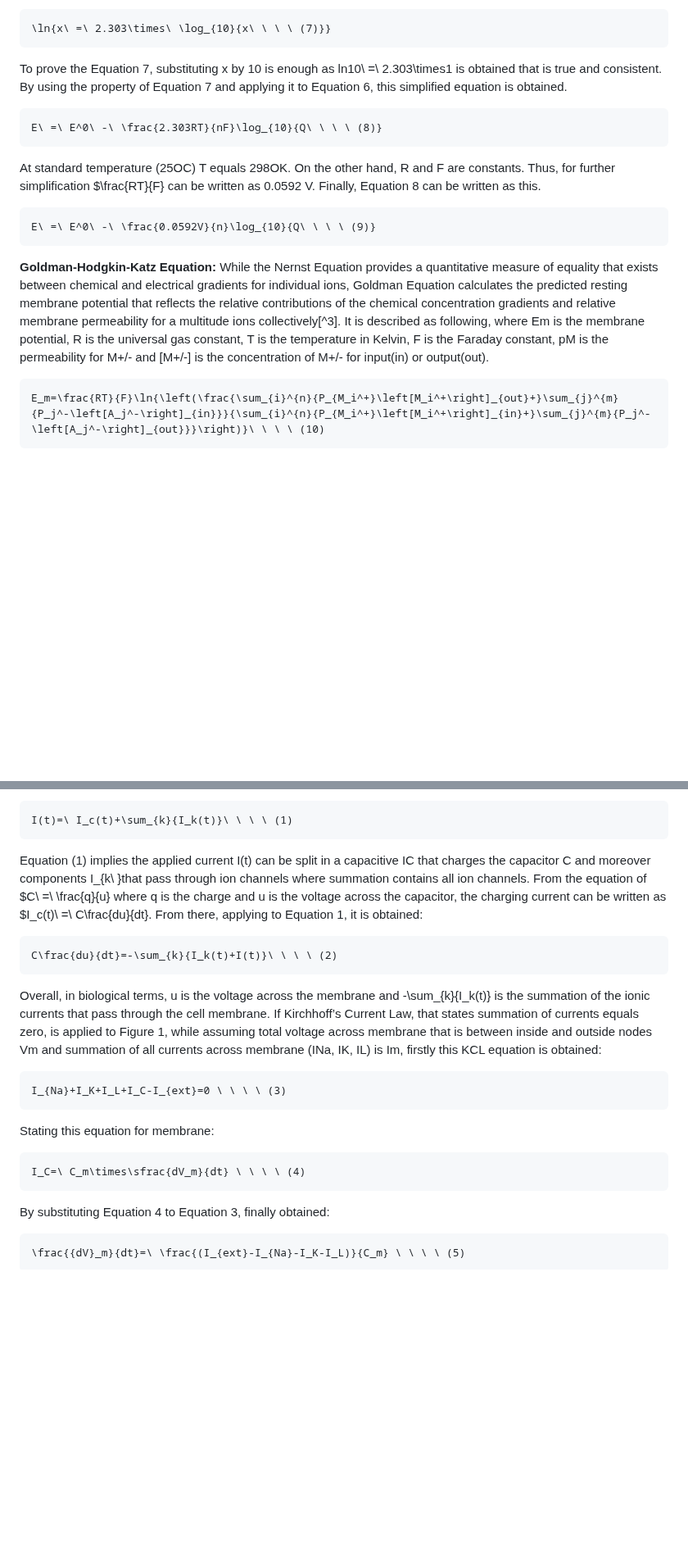
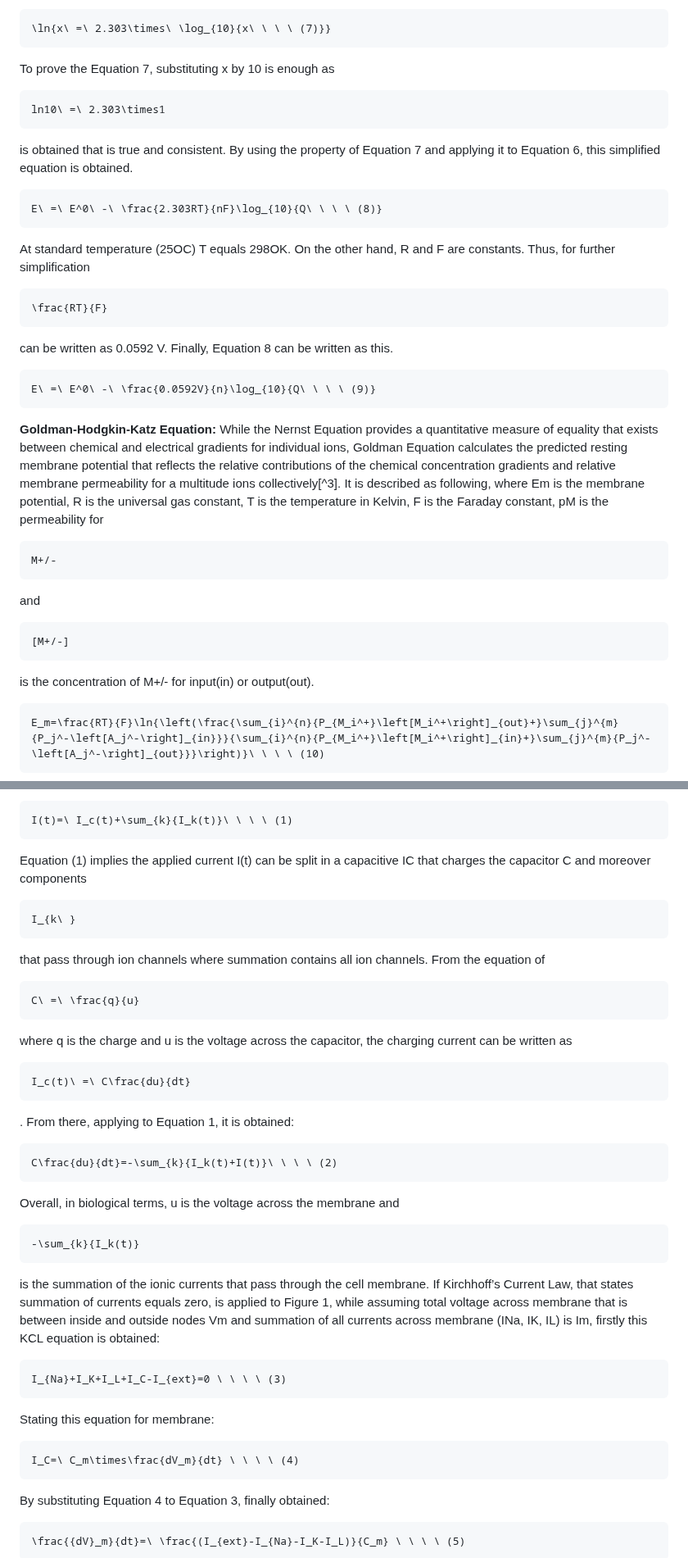
Before and after one commit to rabiaedayilmaz/HodgkinHuxleyModel, a Markdown page: README.md, 2 parts joined by grey strips. Shown at 82% size. Drawn GitHub-style; blank space fills up the shorter version.

````diff
--- a/README.md
+++ b/README.md
@@ -61,20 +61,36 @@ The $lnQ expression can be converted to base 10 from e. This conversion takes re
 \ln{x\ =\ 2.303\times\ \log_{10}{x\ \ \ \ (7)}}
 ```
 
-To prove the Equation 7, substituting x by 10 is enough as ln10\ =\ 2.303\times1 is obtained that is true and consistent. By using the property of Equation 7 and applying it to Equation 6, this simplified equation is obtained.
+To prove the Equation 7, substituting x by 10 is enough as
+```math
+ln10\ =\ 2.303\times1
+```
+is obtained that is true and consistent. By using the property of Equation 7 and applying it to Equation 6, this simplified equation is obtained.
 
 ```math
 E\ =\ E^0\ -\ \frac{2.303RT}{nF}\log_{10}{Q\ \ \ \ (8)}
 ```
 
-At standard temperature (25OC) T equals 298OK. On the other hand, R and F are constants. Thus, for further simplification $\frac{RT}{F} can be written as 0.0592 V. Finally, Equation 8 can be written as this.
+At standard temperature (25OC) T equals 298OK. On the other hand, R and F are constants. Thus, for further simplification
+```math
+\frac{RT}{F}
+```
+can be written as 0.0592 V. Finally, Equation 8 can be written as this.
 
 ```math
 E\ =\ E^0\ -\ \frac{0.0592V}{n}\log_{10}{Q\ \ \ \ (9)}
 ```
 
 **Goldman-Hodgkin-Katz Equation:**  While the Nernst Equation provides a quantitative measure of equality that exists between chemical and electrical gradients for individual ions, Goldman Equation calculates the predicted resting membrane potential that reflects the relative contributions of the chemical concentration gradients and relative membrane permeability for a multitude ions collectively[^3].
-It is described as following, where Em is the membrane potential, R is the universal gas constant, T is the temperature in Kelvin, F is the Faraday constant, pM is the permeability for M+/- and [M+/-] is the concentration of M+/- for input(in) or output(out).
+It is described as following, where Em is the membrane potential, R is the universal gas constant, T is the temperature in Kelvin, F is the Faraday constant, pM is the permeability for
+```math
+M+/-
+```
+and
+```math
+[M+/-]
+```
+is the concentration of M+/- for input(in) or output(out).
 
 ```math
 E_m=\frac{RT}{F}\ln{\left(\frac{\sum_{i}^{n}{P_{M_i^+}\left[M_i^+\right]_{out}+}\sum_{j}^{m}{P_j^-\left[A_j^-\right]_{in}}}{\sum_{i}^{n}{P_{M_i^+}\left[M_i^+\right]_{in}+}\sum_{j}^{m}{P_j^-\left[A_j^-\right]_{out}}}\right)}\ \ \ \ (10)
@@ -123,13 +143,29 @@ The conversation of electrical charge on the membrane is described as:
 I(t)=\ I_c(t)+\sum_{k}{I_k(t)}\ \ \ \ (1)
 ```
 
-Equation (1) implies the applied current I(t) can be split in a capacitive IC that charges the capacitor C  and moreover components I_{k\ }that pass through ion channels where summation contains all ion channels. From the equation of $C\ =\ \frac{q}{u} where q is the charge and u is the voltage across the capacitor, the charging current can be written as $I_c(t)\ =\ C\frac{du}{dt}. From there, applying to Equation 1, it is obtained:
+Equation (1) implies the applied current I(t) can be split in a capacitive IC that charges the capacitor C  and moreover components
+```math
+I_{k\ }
+```
+that pass through ion channels where summation contains all ion channels. From the equation of
+```math
+C\ =\ \frac{q}{u}
+```
+where q is the charge and u is the voltage across the capacitor, the charging current can be written as
+```math
+I_c(t)\ =\ C\frac{du}{dt}
+```
+. From there, applying to Equation 1, it is obtained:
 
 ```math
 C\frac{du}{dt}=-\sum_{k}{I_k(t)+I(t)}\ \ \ \ (2)
 ```
 
-Overall, in biological terms, u is the voltage across the membrane and -\sum_{k}{I_k(t)} is the summation of the ionic currents that pass through the cell membrane.
+Overall, in biological terms, u is the voltage across the membrane and
+```math
+-\sum_{k}{I_k(t)}
+```
+is the summation of the ionic currents that pass through the cell membrane.
 If Kirchhoff’s Current Law, that states summation of currents equals zero, is applied to Figure 1, while assuming total voltage across membrane that is between inside and outside nodes Vm and summation of all currents across membrane (INa, IK, IL) is Im, firstly this KCL equation is obtained:
 
 ```math
@@ -139,7 +175,7 @@ I_{Na}+I_K+I_L+I_C-I_{ext}=0 \ \ \ \ (3)
 Stating this equation for membrane:
 
 ```math
-I_C=\ C_m\times\sfrac{dV_m}{dt} \ \ \ \ (4)
+I_C=\ C_m\times\frac{dV_m}{dt} \ \ \ \ (4)
 ```
 
 By substituting Equation 4 to Equation 3, finally obtained:
````
Also changed, not shown: other parts of README.md (+5 -1 lines).
